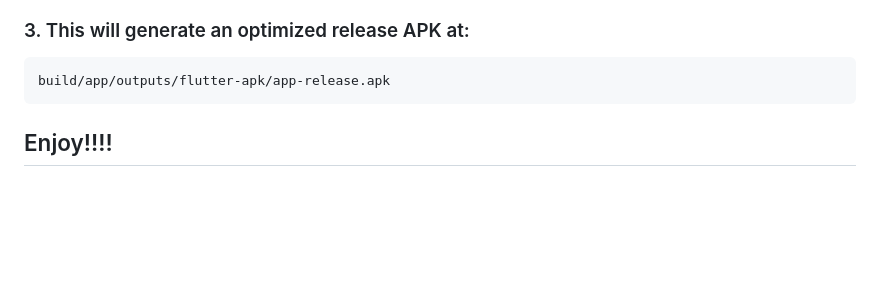
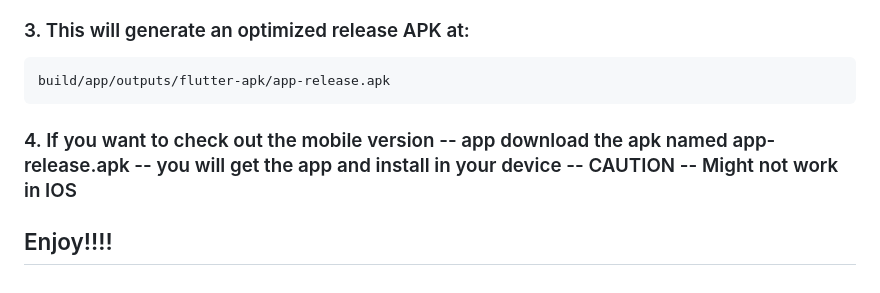
Before and after one commit to Kruthikmanubolu/Netflix_Clone, a Markdown page: README.md, the part around the change. GitHub-like rendering; blank space fills up the shorter version.

Commit message:
Initial Commit_Updated Readme

````diff
--- a/README.md
+++ b/README.md
@@ -114,5 +114,6 @@ flutter build apk --release
 build/app/outputs/flutter-apk/app-release.apk
 ```
 
+### 4. If you want to check out the mobile version -- app download the apk named app-release.apk -- you will get the app and install in your device -- CAUTION -- Might not work in IOS
 
 ## Enjoy!!!!
````
